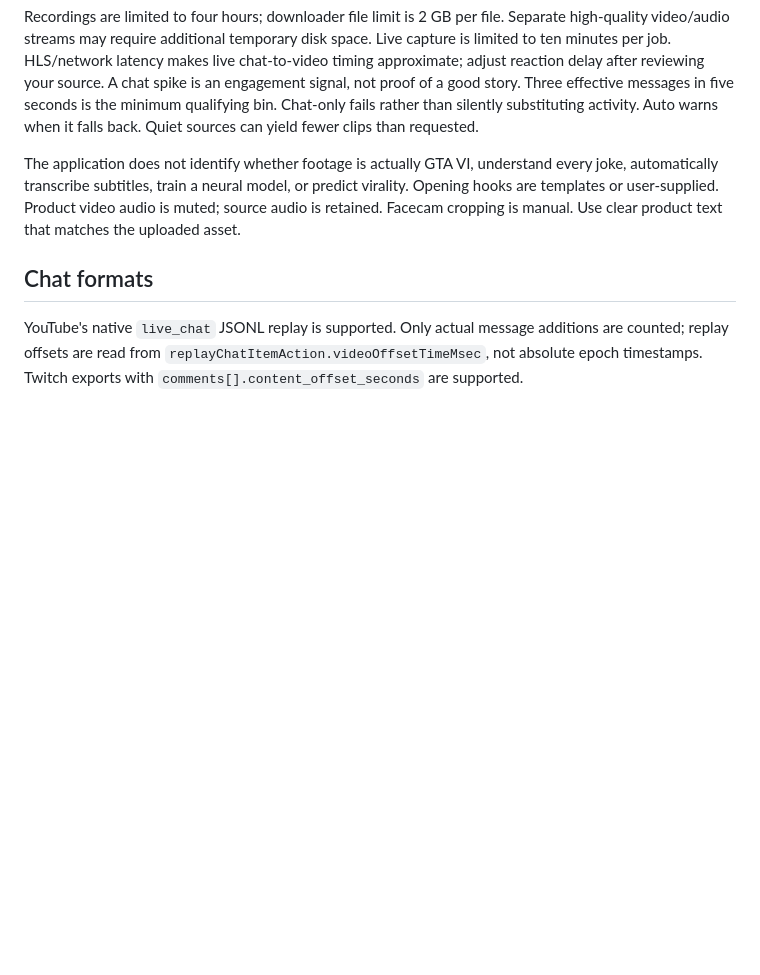
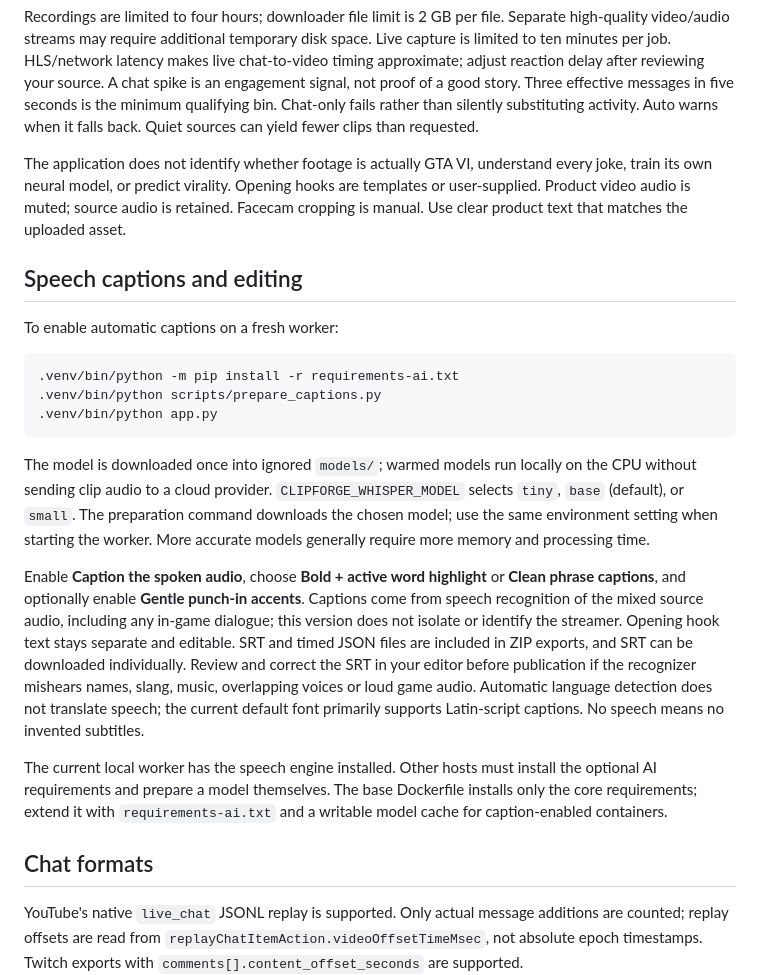
Before and after one commit to XidanAbds29/clipforge-studio, a Markdown page: README.md, the part around one of its changes. Rendered like a GitHub page; blank space fills up the shorter version.

````diff
--- a/README.md
+++ b/README.md
@@ -63,7 +82,23 @@ For the original workspace installation, run from the parent folder:
 
 Recordings are limited to four hours; downloader file limit is 2 GB per file. Separate high-quality video/audio streams may require additional temporary disk space. Live capture is limited to ten minutes per job. HLS/network latency makes live chat-to-video timing approximate; adjust reaction delay after reviewing your source. A chat spike is an engagement signal, not proof of a good story. Three effective messages in five seconds is the minimum qualifying bin. Chat-only fails rather than silently substituting activity. Auto warns when it falls back. Quiet sources can yield fewer clips than requested.
 
-The application does not identify whether footage is actually GTA VI, understand every joke, automatically transcribe subtitles, train a neural model, or predict virality. Opening hooks are templates or user-supplied. Product video audio is muted; source audio is retained. Facecam cropping is manual. Use clear product text that matches the uploaded asset.
+The application does not identify whether footage is actually GTA VI, understand every joke, train its own neural model, or predict virality. Opening hooks are templates or user-supplied. Product video audio is muted; source audio is retained. Facecam cropping is manual. Use clear product text that matches the uploaded asset.
+
+## Speech captions and editing
+
+To enable automatic captions on a fresh worker:
+
+```bash
+.venv/bin/python -m pip install -r requirements-ai.txt
+.venv/bin/python scripts/prepare_captions.py
+.venv/bin/python app.py
+```
+
+The model is downloaded once into ignored `models/`; warmed models run locally on the CPU without sending clip audio to a cloud provider. `CLIPFORGE_WHISPER_MODEL` selects `tiny`, `base` (default), or `small`. The preparation command downloads the chosen model; use the same environment setting when starting the worker. More accurate models generally require more memory and processing time.
+
+Enable **Caption the spoken audio**, choose **Bold + active word highlight** or **Clean phrase captions**, and optionally enable **Gentle punch-in accents**. Captions come from speech recognition of the mixed source audio, including any in-game dialogue; this version does not isolate or identify the streamer. Opening hook text stays separate and editable. SRT and timed JSON files are included in ZIP exports, and SRT can be downloaded individually. Review and correct the SRT in your editor before publication if the recognizer mishears names, slang, music, overlapping voices or loud game audio. Automatic language detection does not translate speech; the current default font primarily supports Latin-script captions. No speech means no invented subtitles.
+
+The current local worker has the speech engine installed. Other hosts must install the optional AI requirements and prepare a model themselves. The base Dockerfile installs only the core requirements; extend it with `requirements-ai.txt` and a writable model cache for caption-enabled containers.
 
 ## Chat formats
 
````
Also changed, not shown: other parts of README.md (+24 -3 lines), docs/studio.png (added).
